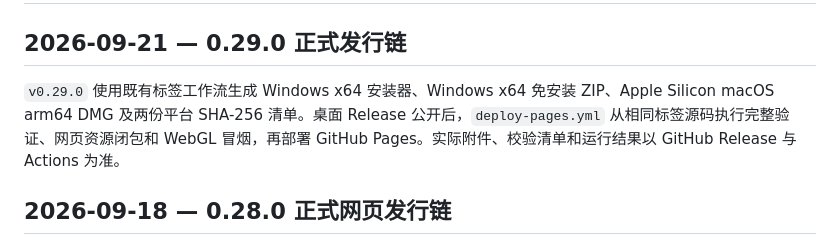
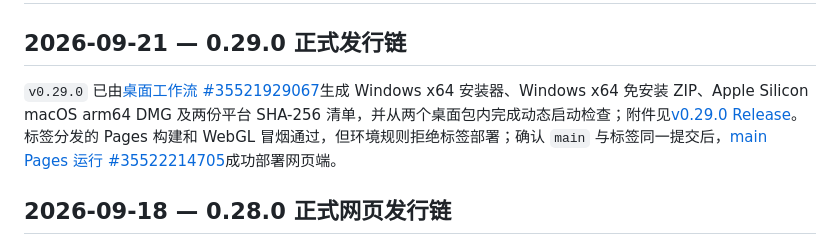
Before and after one commit to quater782/spacescraft, a Markdown page: docs/PACKAGING.md, the part around the change. GitHub-like rendering.

```diff
--- a/docs/PACKAGING.md
+++ b/docs/PACKAGING.md
@@ -2,7 +2,7 @@
 
 ## 2026-09-21 — 0.29.0 正式发行链
 
-`v0.29.0` 使用既有标签工作流生成 Windows x64 安装器、Windows x64 免安装 ZIP、Apple Silicon macOS arm64 DMG 及两份平台 SHA-256 清单。桌面 Release 公开后，`deploy-pages.yml` 从相同标签源码执行完整验证、网页资源闭包和 WebGL 冒烟，再部署 GitHub Pages。实际附件、校验清单和运行结果以 GitHub Release 与 Actions 为准。
+`v0.29.0` 已由[桌面工作流 #35521929067](https://github.com/quater782/spacescraft/actions/runs/35521929067)生成 Windows x64 安装器、Windows x64 免安装 ZIP、Apple Silicon macOS arm64 DMG 及两份平台 SHA-256 清单，并从两个桌面包内完成动态启动检查；附件见[v0.29.0 Release](https://github.com/quater782/spacescraft/releases/tag/v0.29.0)。标签分发的 Pages 构建和 WebGL 冒烟通过，但环境规则拒绝标签部署；确认 `main` 与标签同一提交后，[main Pages 运行 #35522214705](https://github.com/quater782/spacescraft/actions/runs/35522214705)成功部署网页端。
 
 ## 2026-09-18 — 0.28.0 正式网页发行链
 
```
Also changed, not shown: docs/PROJECT-STATE.md (+5 -3 lines).
